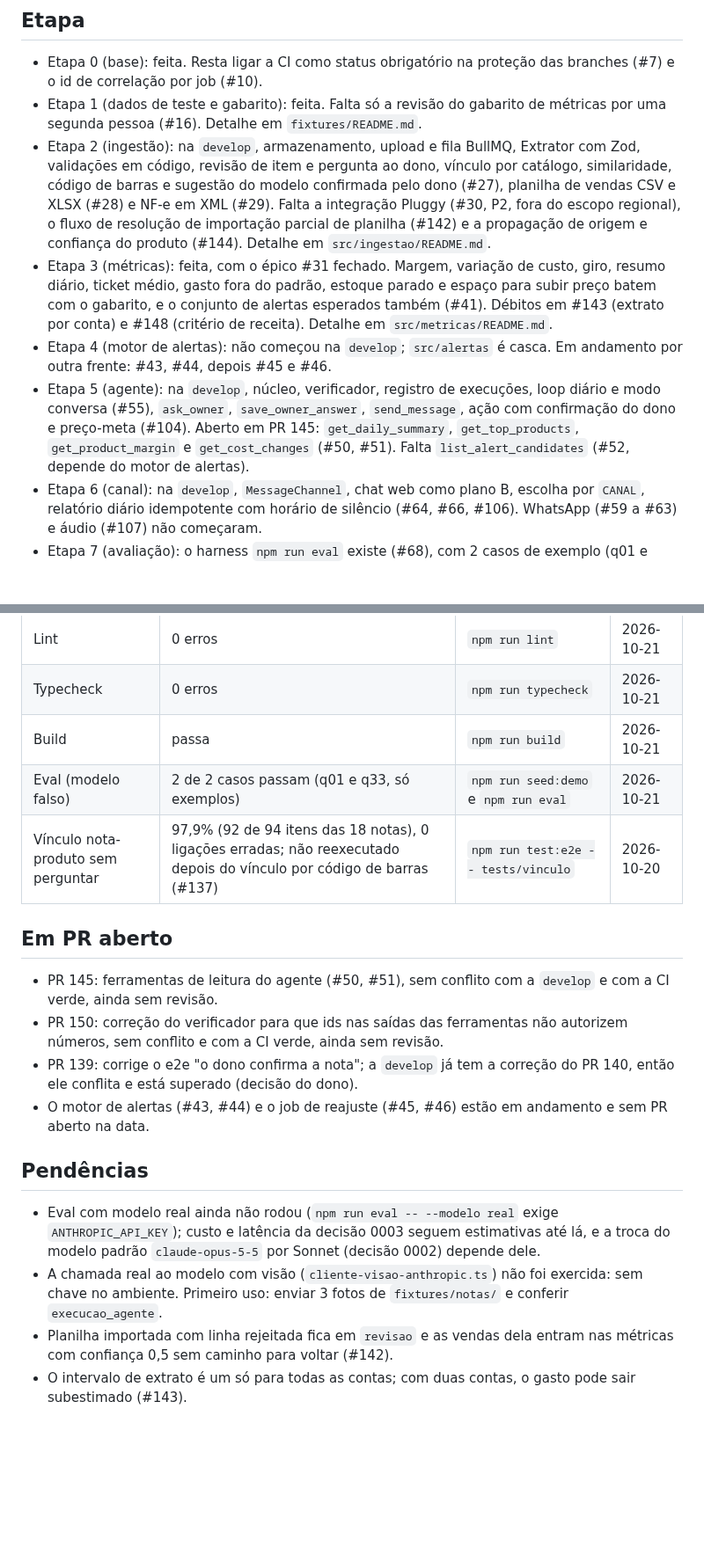
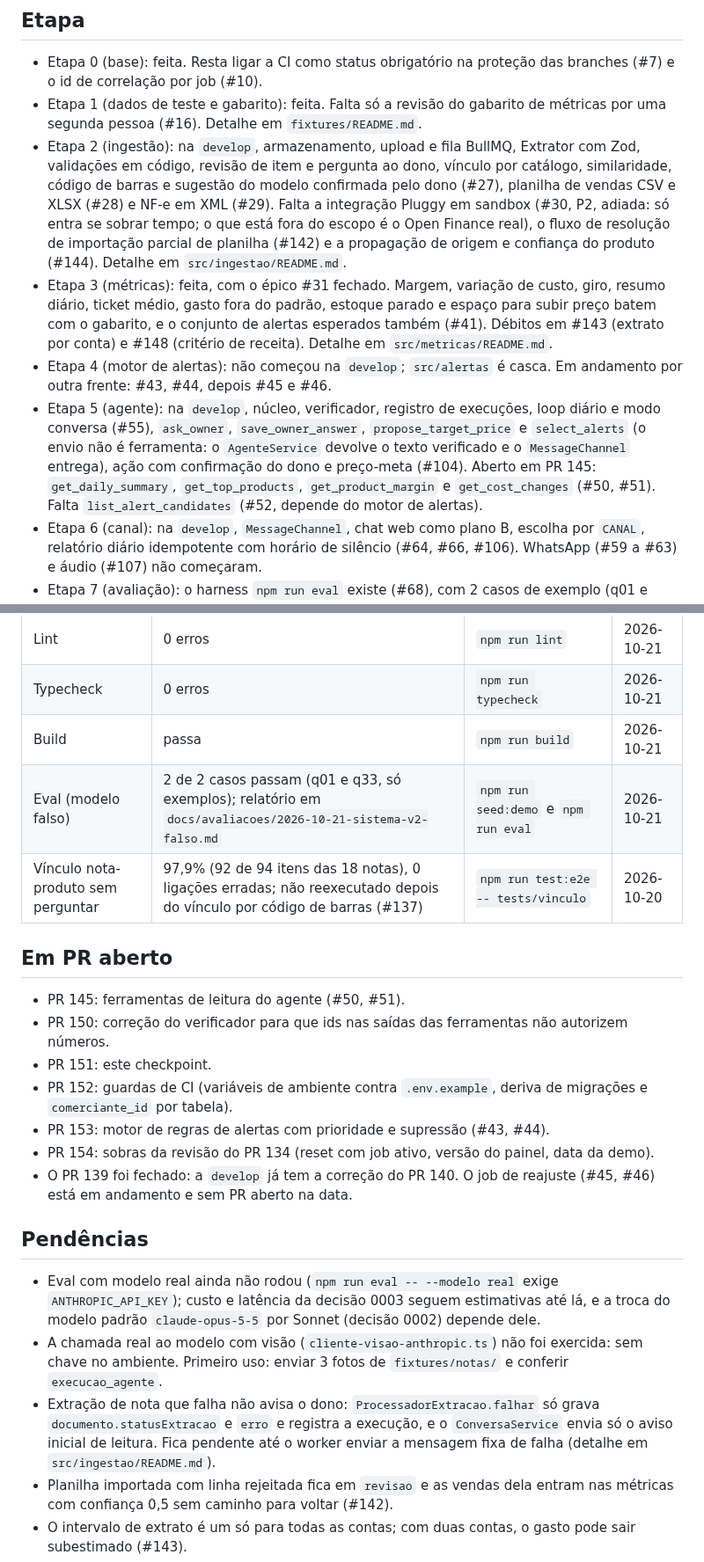
Before and after one commit to insignia-corp/omnia, a Markdown page: docs/ESTADO.md, 2 parts joined by grey strips. Shown at 88% size. Rendered like a GitHub page; blank space fills up the shorter version.

Commit message:
docs: ESTADO fixes from review (no send_message tool, Pluggy deferred, extraction failure notice pending, current PRs)
Co-Authored-By: Claude Sonnet 5.5 <noreply@anthropic.com>
Claude-Session: https://claude.ai/code/session_01ByL4iEMhiTS8jzwf8aPc3z

```diff
--- a/docs/ESTADO.md
+++ b/docs/ESTADO.md
@@ -8,10 +8,10 @@ Atualizado em: 2026-10-21 · commit base: `358d386` (`develop` após o PR 146)
 
 - Etapa 0 (base): feita. Resta ligar a CI como status obrigatório na proteção das branches (#7) e o id de correlação por job (#10).
 - Etapa 1 (dados de teste e gabarito): feita. Falta só a revisão do gabarito de métricas por uma segunda pessoa (#16). Detalhe em `fixtures/README.md`.
-- Etapa 2 (ingestão): na `develop`, armazenamento, upload e fila BullMQ, Extrator com Zod, validações em código, revisão de item e pergunta ao dono, vínculo por catálogo, similaridade, código de barras e sugestão do modelo confirmada pelo dono (#27), planilha de vendas CSV e XLSX (#28) e NF-e em XML (#29). Falta a integração Pluggy (#30, P2, fora do escopo regional), o fluxo de resolução de importação parcial de planilha (#142) e a propagação de origem e confiança do produto (#144). Detalhe em `src/ingestao/README.md`.
+- Etapa 2 (ingestão): na `develop`, armazenamento, upload e fila BullMQ, Extrator com Zod, validações em código, revisão de item e pergunta ao dono, vínculo por catálogo, similaridade, código de barras e sugestão do modelo confirmada pelo dono (#27), planilha de vendas CSV e XLSX (#28) e NF-e em XML (#29). Falta a integração Pluggy em sandbox (#30, P2, adiada: só entra se sobrar tempo; o que está fora do escopo é o Open Finance real), o fluxo de resolução de importação parcial de planilha (#142) e a propagação de origem e confiança do produto (#144). Detalhe em `src/ingestao/README.md`.
 - Etapa 3 (métricas): feita, com o épico #31 fechado. Margem, variação de custo, giro, resumo diário, ticket médio, gasto fora do padrão, estoque parado e espaço para subir preço batem com o gabarito, e o conjunto de alertas esperados também (#41). Débitos em #143 (extrato por conta) e #148 (critério de receita). Detalhe em `src/metricas/README.md`.
 - Etapa 4 (motor de alertas): não começou na `develop`; `src/alertas` é casca. Em andamento por outra frente: #43, #44, depois #45 e #46.
-- Etapa 5 (agente): na `develop`, núcleo, verificador, registro de execuções, loop diário e modo conversa (#55), `ask_owner`, `save_owner_answer`, `send_message`, ação com confirmação do dono e preço-meta (#104). Aberto em PR 145: `get_daily_summary`, `get_top_products`, `get_product_margin` e `get_cost_changes` (#50, #51). Falta `list_alert_candidates` (#52, depende do motor de alertas).
+- Etapa 5 (agente): na `develop`, núcleo, verificador, registro de execuções, loop diário e modo conversa (#55), `ask_owner`, `save_owner_answer`, `propose_target_price` e `select_alerts` (o envio não é ferramenta: o `AgenteService` devolve o texto verificado e o `MessageChannel` entrega), ação com confirmação do dono e preço-meta (#104). Aberto em PR 145: `get_daily_summary`, `get_top_products`, `get_product_margin` e `get_cost_changes` (#50, #51). Falta `list_alert_candidates` (#52, depende do motor de alertas).
 - Etapa 6 (canal): na `develop`, `MessageChannel`, chat web como plano B, escolha por `CANAL`, relatório diário idempotente com horário de silêncio (#64, #66, #106). WhatsApp (#59 a #63) e áudio (#107) não começaram.
 - Etapa 7 (avaliação): o harness `npm run eval` existe (#68), com 2 casos de exemplo (q01 e q33). Faltam os casos de #69 a #74.
 - Etapa 8 (demo): dataset fixo com reset em um comando (#76) e tela de bastidores (#77) na `develop`. Faltam roteiro, gravação e checklist de congelamento (#78, #79, #111).
@@ -28,20 +28,24 @@ Gerados em 2026-10-21 sobre a `develop` em `358d386`, com Node 24 (via `npx`), P
 | Lint | 0 erros | `npm run lint` | 2026-10-21 |
 | Typecheck | 0 erros | `npm run typecheck` | 2026-10-21 |
 | Build | passa | `npm run build` | 2026-10-21 |
-| Eval (modelo falso) | 2 de 2 casos passam (q01 e q33, só exemplos) | `npm run seed:demo` e `npm run eval` | 2026-10-21 |
+| Eval (modelo falso) | 2 de 2 casos passam (q01 e q33, só exemplos); relatório em `docs/avaliacoes/2026-10-21-sistema-v2-falso.md` | `npm run seed:demo` e `npm run eval` | 2026-10-21 |
 | Vínculo nota-produto sem perguntar | 97,9% (92 de 94 itens das 18 notas), 0 ligações erradas; não reexecutado depois do vínculo por código de barras (#137) | `npm run test:e2e -- tests/vinculo` | 2026-10-20 |
 
 ## Em PR aberto
 
-- PR 145: ferramentas de leitura do agente (#50, #51), sem conflito com a `develop` e com a CI verde, ainda sem revisão.
-- PR 150: correção do verificador para que ids nas saídas das ferramentas não autorizem números, sem conflito e com a CI verde, ainda sem revisão.
-- PR 139: corrige o e2e "o dono confirma a nota"; a `develop` já tem a correção do PR 140, então ele conflita e está superado (decisão do dono).
-- O motor de alertas (#43, #44) e o job de reajuste (#45, #46) estão em andamento e sem PR aberto na data.
+- PR 145: ferramentas de leitura do agente (#50, #51).
+- PR 150: correção do verificador para que ids nas saídas das ferramentas não autorizem números.
+- PR 151: este checkpoint.
+- PR 152: guardas de CI (variáveis de ambiente contra `.env.example`, deriva de migrações e `comerciante_id` por tabela).
+- PR 153: motor de regras de alertas com prioridade e supressão (#43, #44).
+- PR 154: sobras da revisão do PR 134 (reset com job ativo, versão do painel, data da demo).
+- O PR 139 foi fechado: a `develop` já tem a correção do PR 140. O job de reajuste (#45, #46) está em andamento e sem PR aberto na data.
 
 ## Pendências
 
 - Eval com modelo real ainda não rodou (`npm run eval -- --modelo real` exige `ANTHROPIC_API_KEY`); custo e latência da decisão 0003 seguem estimativas até lá, e a troca do modelo padrão `claude-opus-5-5` por Sonnet (decisão 0002) depende dele.
 - A chamada real ao modelo com visão (`cliente-visao-anthropic.ts`) não foi exercida: sem chave no ambiente. Primeiro uso: enviar 3 fotos de `fixtures/notas/` e conferir `execucao_agente`.
+- Extração de nota que falha não avisa o dono: `ProcessadorExtracao.falhar` só grava `documento.statusExtracao` e `erro` e registra a execução, e o `ConversaService` envia só o aviso inicial de leitura. Fica pendente até o worker enviar a mensagem fixa de falha (detalhe em `src/ingestao/README.md`).
 - Planilha importada com linha rejeitada fica em `revisao` e as vendas dela entram nas métricas com confiança 0,5 sem caminho para voltar (#142).
 - O intervalo de extrato é um só para todas as contas; com duas contas, o gasto pode sair subestimado (#143).
 - A exclusão em cascata de um comerciante com a planilha da demo importada (cerca de 15 mil linhas) leva cerca de 6 s; considerar ao implementar a exclusão LGPD (#85).
```
